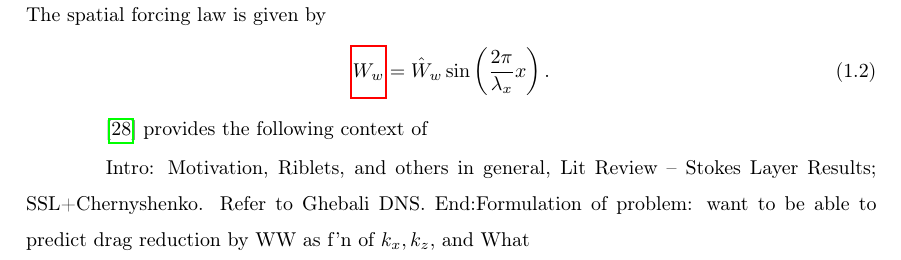
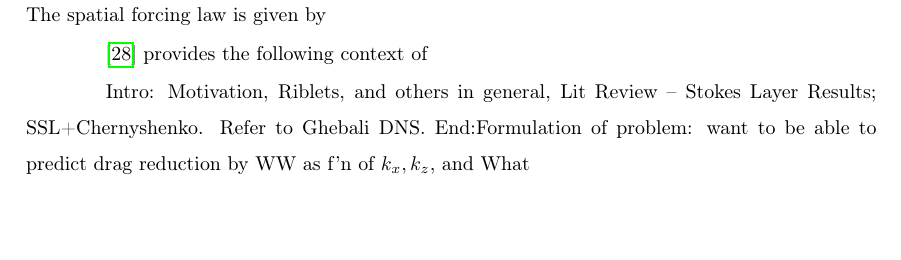
Before and after one commit to hermanmakhm/MSc-Project-Report, a LaTeX thesis (main.tex, which reads introduction/introduction.tex): part of page 12 of 21, cut so that both start at the same text, the shorter picture padded with empty space. Compiled offline with pdfLaTeX.

Commit message:
Fix compilation problem

```diff
--- a/introduction/introduction.tex
+++ b/introduction/introduction.tex
@@ -41,9 +41,9 @@ As this is a form of active flow control, despite significant drag reductions, s
 
 \textcite{viotti2009} sought to extend the \gls{tsl} from a time-dependent forcing to a stationary, spatial forcing, which potentially allows an extension into passive solutions which can emulate the oscillatory spatial forcing. (------------------------------------------------------------------------------------------------------------------------------------------ kim and hussain--------------------------------???)
 The spatial forcing law is given by
-\begin{equation}
-	\gls{Ww} = \hat{W}_w\sin \left( \frac{2\pi}{\lambda_x} x \right)
-.\end{equation}
+%\begin{equation}
+%	\gls{Ww} = \hat{W}_w\sin{\left( \frac{2\pi}{\lambda_x} x \right)}
+%.\end{equation}
 
 \cite{chernyshenko2013} provides the following context of
 
--- a/main.tex
+++ b/main.tex
@@ -32,7 +32,6 @@
 \newcommand{\N}{\mathbb{N}}
 \newcommand{\s}{\sum_{n=1}^{\infty}}
 \newcommand{\p}{\partial}
-\providecommand*{\celsius}{\ensuremath{\mathrm{^\circ C}}}
 \newcommand\Rey{\mbox{\textit{Re}}}  % Reynolds number
 \newcommand\Pran{\mbox{\textit{Pr}}} % Prandtl number, cf TeX's \Pr product
 \newcommand\Pen{\mbox{\textit{Pe}}}  % Peclet number
@@ -108,17 +107,17 @@
 	type=notation,
 	name={\ensuremath{T}},
 	description={period}
-}\newglossaryentry{t}
+}
+\newglossaryentry{t}
 {
 	type=notation,
 	name={\ensuremath{t}},
 	description={time}
 }
-
 \newglossaryentry{Ww}
 {
 	type=notation,
-	name={\ensuremath{W_w}},
+	name={\ensuremath{W_{w}}},
 	description={spanwise wall velocity}
 }
 \newglossaryentry{diss}
```
Also changed, not shown: main.tex (6 more changed lines), 6 other files.
